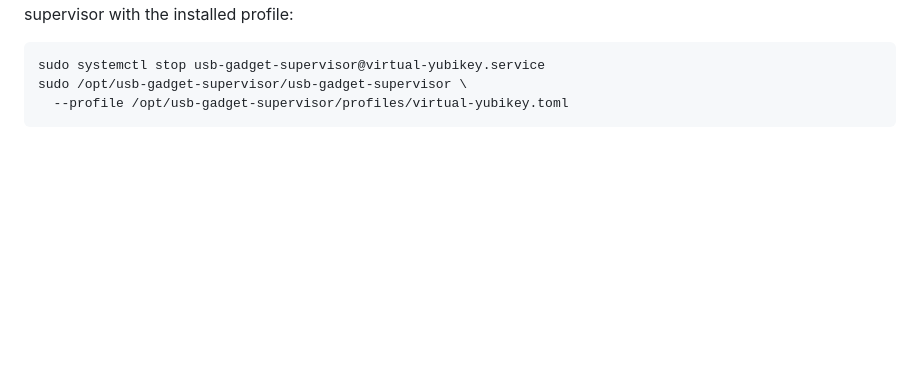
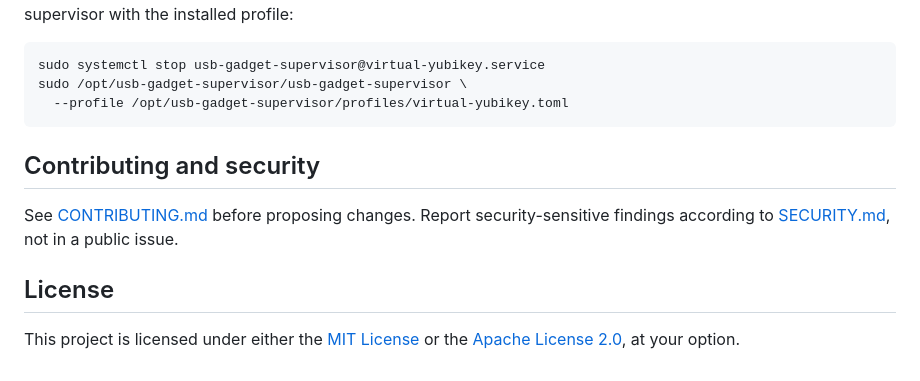
Before and after one commit to qpernil/virtual-yubikey, a Markdown page: README.md, the part around one of its changes. Drawn GitHub-style; blank space fills up the shorter version.

Commit message:
Polish public project documentation

````diff
--- a/README.md
+++ b/README.md
@@ -311,3 +313,14 @@ sudo systemctl stop usb-gadget-supervisor@virtual-yubikey.service
 sudo /opt/usb-gadget-supervisor/usb-gadget-supervisor \
   --profile /opt/usb-gadget-supervisor/profiles/virtual-yubikey.toml
 ```
+
+## Contributing and security
+
+See [CONTRIBUTING.md](CONTRIBUTING.md) before proposing changes. Report
+security-sensitive findings according to [SECURITY.md](SECURITY.md), not in a
+public issue.
+
+## License
+
+This project is licensed under either the [MIT License](LICENSE-MIT) or the
+[Apache License 2.0](LICENSE-APACHE), at your option.
````
Also changed, not shown: other parts of README.md (+2 -0 lines), CONTRIBUTING.md (added, +29 -0 lines), SECURITY.md (added, +22 -0 lines).
